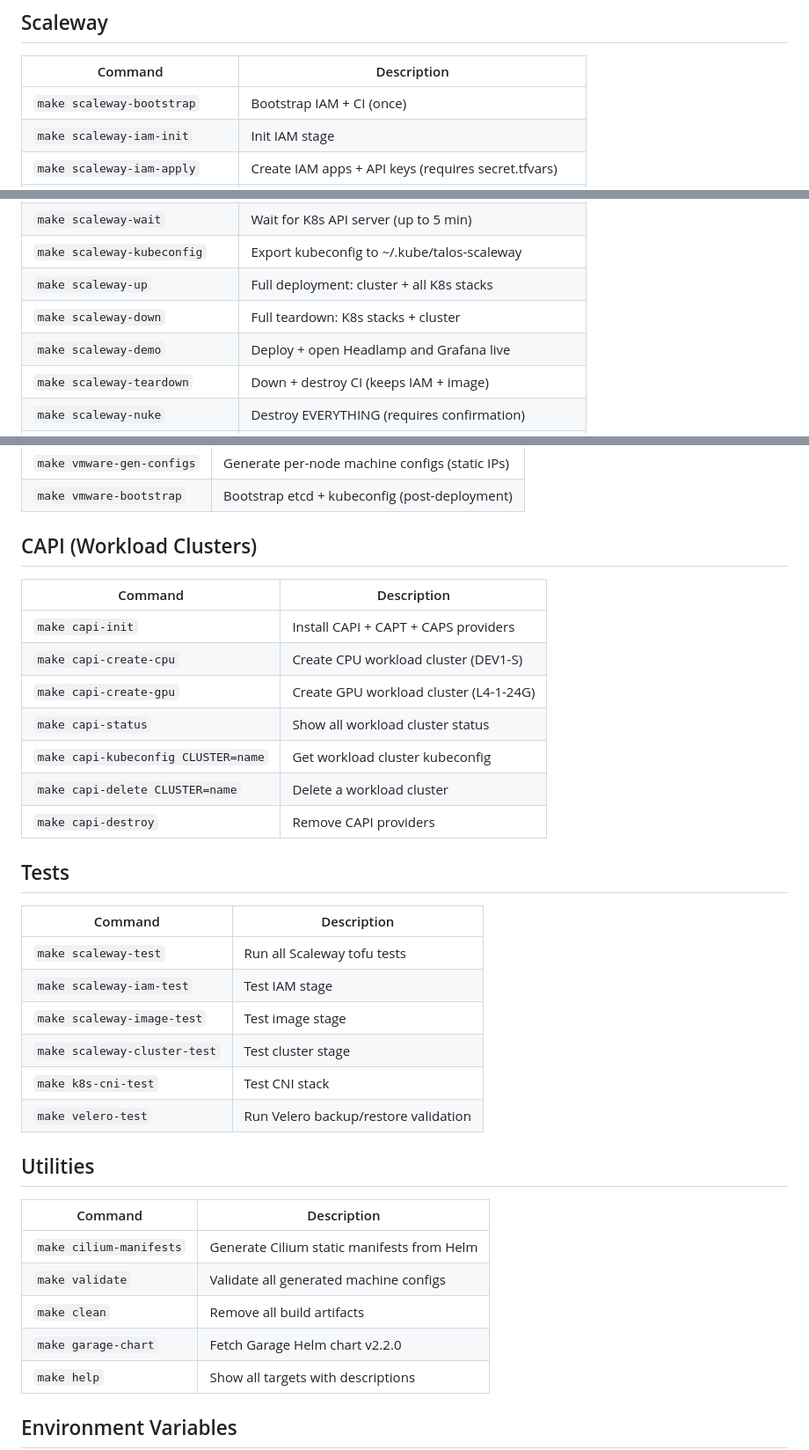
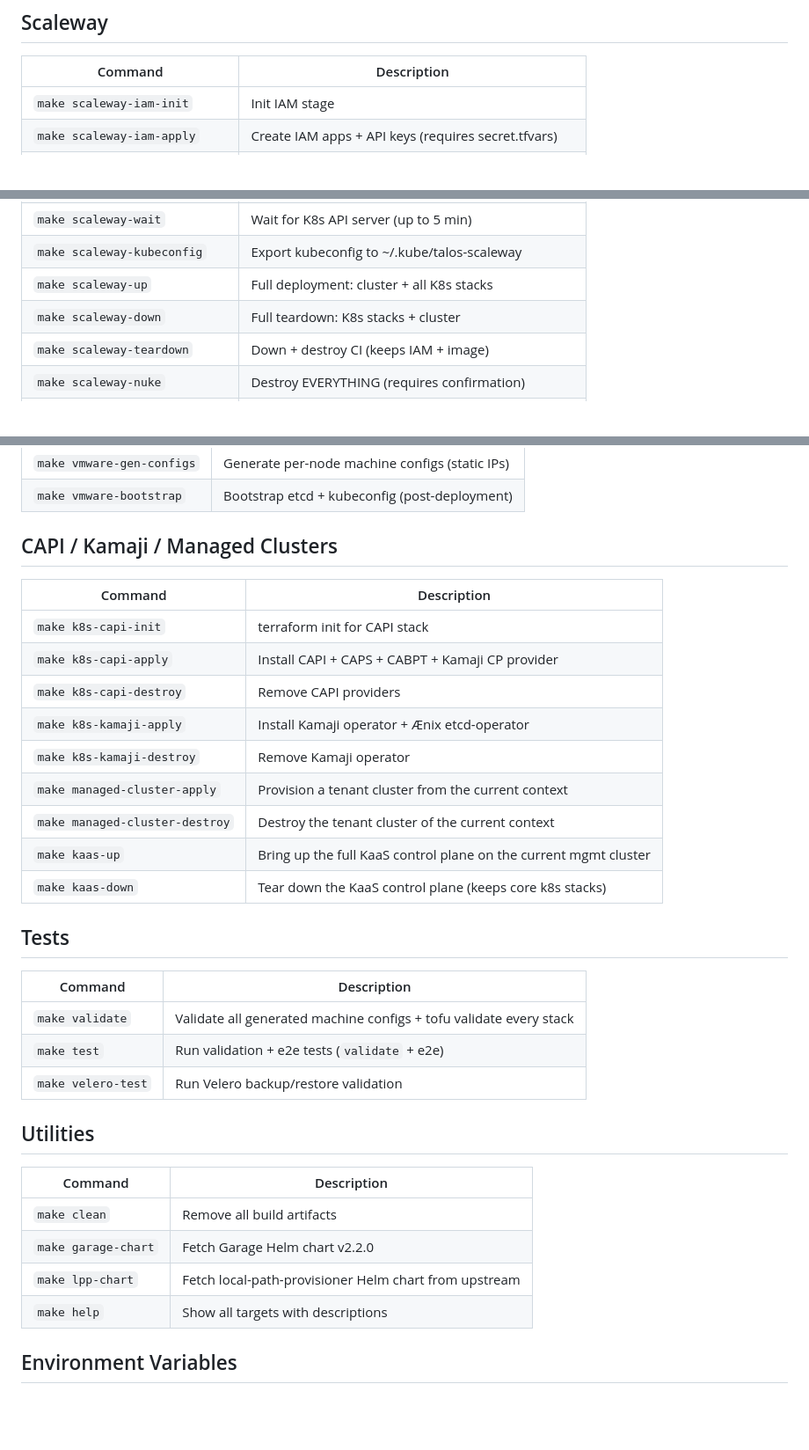
Before and after one commit to Destynova2/st4ck, a Markdown page: docs/reference/commands.md, 3 parts joined by grey strips. Shown at 88% size. Drawn GitHub-style; blank space fills up the shorter version.

Commit message:
docs(commands): drop 16 phantom Makefile targets, align with real CAPI/Kamaji/KaaS targets

```diff
--- a/docs/reference/commands.md
+++ b/docs/reference/commands.md
@@ -65,7 +65,6 @@ Each stack has `-init`, `-apply`, and `-destroy` targets:
 
 | Command | Description |
 |---------|-------------|
-| `make scaleway-bootstrap` | Bootstrap IAM + CI (once) |
 | `make scaleway-iam-init` | Init IAM stage |
 | `make scaleway-iam-apply` | Create IAM apps + API keys (requires secret.tfvars) |
 | `make scaleway-image-init` | Init image builder stage |
@@ -80,7 +79,6 @@ Each stack has `-init`, `-apply`, and `-destroy` targets:
 | `make scaleway-kubeconfig` | Export kubeconfig to ~/.kube/talos-scaleway |
 | `make scaleway-up` | Full deployment: cluster + all K8s stacks |
 | `make scaleway-down` | Full teardown: K8s stacks + cluster |
-| `make scaleway-demo` | Deploy + open Headlamp and Grafana live |
 | `make scaleway-teardown` | Down + destroy CI (keeps IAM + image) |
 | `make scaleway-nuke` | Destroy EVERYTHING (requires confirmation) |
 | `make scaleway-ci-init` | Init CI VM stage |
@@ -117,37 +114,35 @@ Each stack has `-init`, `-apply`, and `-destroy` targets:
 | `make vmware-gen-configs` | Generate per-node machine configs (static IPs) |
 | `make vmware-bootstrap` | Bootstrap etcd + kubeconfig (post-deployment) |
 
-## CAPI (Workload Clusters)
+## CAPI / Kamaji / Managed Clusters
 
 | Command | Description |
 |---------|-------------|
-| `make capi-init` | Install CAPI + CAPT + CAPS providers |
-| `make capi-create-cpu` | Create CPU workload cluster (DEV1-S) |
-| `make capi-create-gpu` | Create GPU workload cluster (L4-1-24G) |
-| `make capi-status` | Show all workload cluster status |
-| `make capi-kubeconfig CLUSTER=name` | Get workload cluster kubeconfig |
-| `make capi-delete CLUSTER=name` | Delete a workload cluster |
-| `make capi-destroy` | Remove CAPI providers |
+| `make k8s-capi-init` | terraform init for CAPI stack |
+| `make k8s-capi-apply` | Install CAPI + CAPS + CABPT + Kamaji CP provider |
+| `make k8s-capi-destroy` | Remove CAPI providers |
+| `make k8s-kamaji-apply` | Install Kamaji operator + Ænix etcd-operator |
+| `make k8s-kamaji-destroy` | Remove Kamaji operator |
+| `make managed-cluster-apply` | Provision a tenant cluster from the current context |
+| `make managed-cluster-destroy` | Destroy the tenant cluster of the current context |
+| `make kaas-up` | Bring up the full KaaS control plane on the current mgmt cluster |
+| `make kaas-down` | Tear down the KaaS control plane (keeps core k8s stacks) |
 
 ## Tests
 
 | Command | Description |
 |---------|-------------|
-| `make scaleway-test` | Run all Scaleway tofu tests |
-| `make scaleway-iam-test` | Test IAM stage |
-| `make scaleway-image-test` | Test image stage |
-| `make scaleway-cluster-test` | Test cluster stage |
-| `make k8s-cni-test` | Test CNI stack |
+| `make validate` | Validate all generated machine configs + tofu validate every stack |
+| `make test` | Run validation + e2e tests (`validate` + e2e) |
 | `make velero-test` | Run Velero backup/restore validation |
 
 ## Utilities
 
 | Command | Description |
 |---------|-------------|
-| `make cilium-manifests` | Generate Cilium static manifests from Helm |
-| `make validate` | Validate all generated machine configs |
 | `make clean` | Remove all build artifacts |
 | `make garage-chart` | Fetch Garage Helm chart v2.2.0 |
+| `make lpp-chart` | Fetch local-path-provisioner Helm chart from upstream |
 | `make help` | Show all targets with descriptions |
 
 ## Environment Variables
```
Also changed, not shown: other parts of docs/reference/commands.md (+0 -1 lines).
